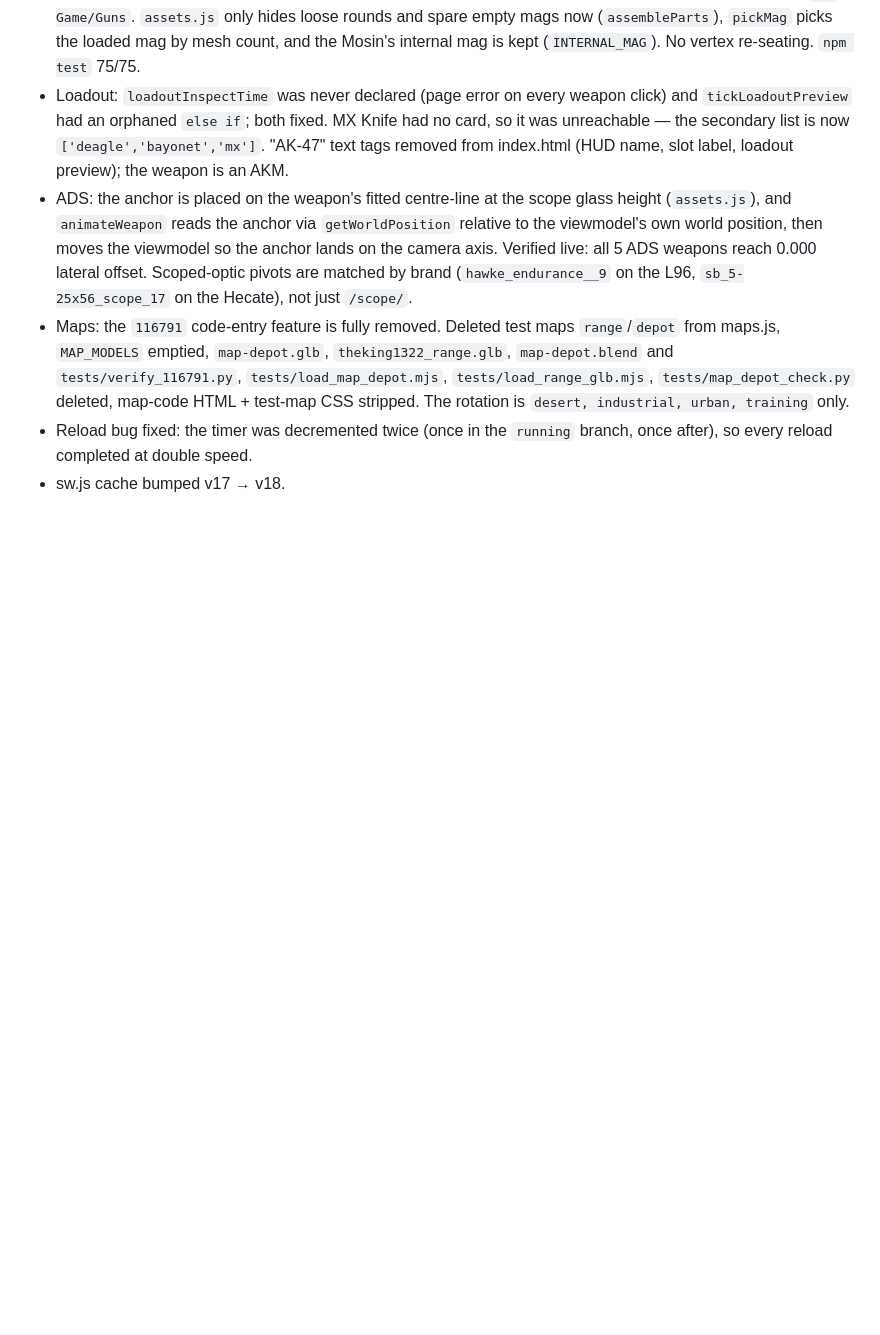
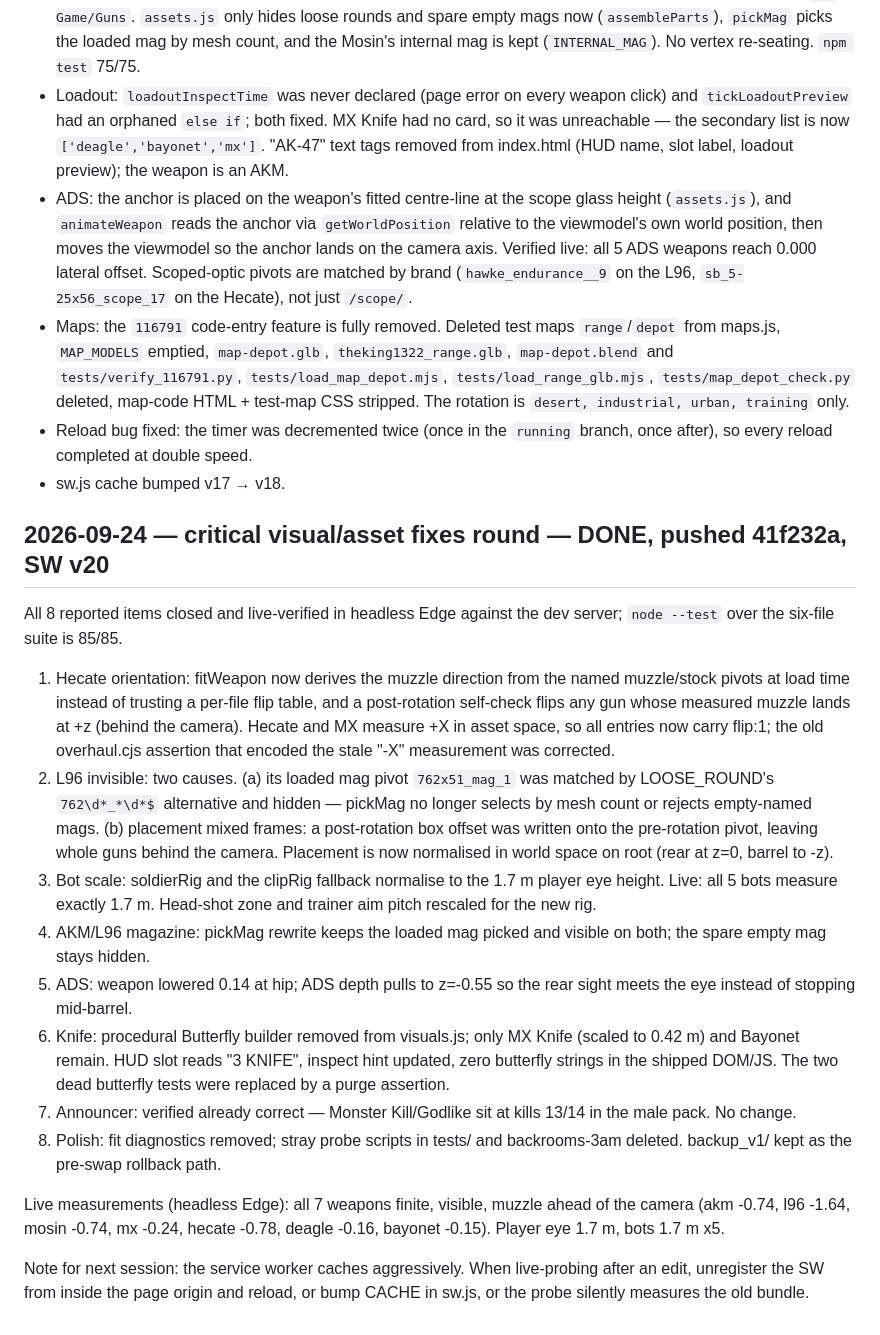
Before and after one commit to xtr18222-hue/poly-strike, a Markdown page: MEMORY.md, the part around the change. Rendered like a GitHub page; blank space fills up the shorter version.

Commit message:
Record the 2026-09-24 critical fixes round in MEMORY.md

```diff
--- a/MEMORY.md
+++ b/MEMORY.md
@@ -299,3 +299,44 @@ renders with zero lighting cost in Three.js.
 - Reload bug fixed: the timer was decremented twice (once in the `running`
   branch, once after), so every reload completed at double speed.
 - sw.js cache bumped v17 → v18.
+
+## 2026-09-24 — critical visual/asset fixes round — DONE, pushed 41f232a, SW v20
+
+All 8 reported items closed and live-verified in headless Edge against the dev
+server; `node --test` over the six-file suite is 85/85.
+
+1. Hecate orientation: fitWeapon now derives the muzzle direction from the
+   named muzzle/stock pivots at load time instead of trusting a per-file flip
+   table, and a post-rotation self-check flips any gun whose measured muzzle
+   lands at +z (behind the camera). Hecate and MX measure +X in asset space,
+   so all entries now carry flip:1; the old overhaul.cjs assertion that
+   encoded the stale "-X" measurement was corrected.
+2. L96 invisible: two causes. (a) its loaded mag pivot `762x51_mag_1` was
+   matched by LOOSE_ROUND's `762\d*_*\d*$` alternative and hidden — pickMag no
+   longer selects by mesh count or rejects empty-named mags. (b) placement
+   mixed frames: a post-rotation box offset was written onto the pre-rotation
+   pivot, leaving whole guns behind the camera. Placement is now normalised in
+   world space on root (rear at z=0, barrel to -z).
+3. Bot scale: soldierRig and the clipRig fallback normalise to the 1.7 m
+   player eye height. Live: all 5 bots measure exactly 1.7 m. Head-shot zone
+   and trainer aim pitch rescaled for the new rig.
+4. AKM/L96 magazine: pickMag rewrite keeps the loaded mag picked and visible
+   on both; the spare empty mag stays hidden.
+5. ADS: weapon lowered 0.14 at hip; ADS depth pulls to z=-0.55 so the rear
+   sight meets the eye instead of stopping mid-barrel.
+6. Knife: procedural Butterfly builder removed from visuals.js; only MX Knife
+   (scaled to 0.42 m) and Bayonet remain. HUD slot reads "3 KNIFE", inspect
+   hint updated, zero butterfly strings in the shipped DOM/JS. The two dead
+   butterfly tests were replaced by a purge assertion.
+7. Announcer: verified already correct — Monster Kill/Godlike sit at kills
+   13/14 in the male pack. No change.
+8. Polish: fit diagnostics removed; stray probe scripts in tests/ and
+   backrooms-3am deleted. backup_v1/ kept as the pre-swap rollback path.
+
+Live measurements (headless Edge): all 7 weapons finite, visible, muzzle ahead
+of the camera (akm -0.74, l96 -1.64, mosin -0.74, mx -0.24, hecate -0.78,
+deagle -0.16, bayonet -0.15). Player eye 1.7 m, bots 1.7 m x5.
+
+Note for next session: the service worker caches aggressively. When
+live-probing after an edit, unregister the SW from inside the page origin and
+reload, or bump CACHE in sw.js, or the probe silently measures the old bundle.
```
